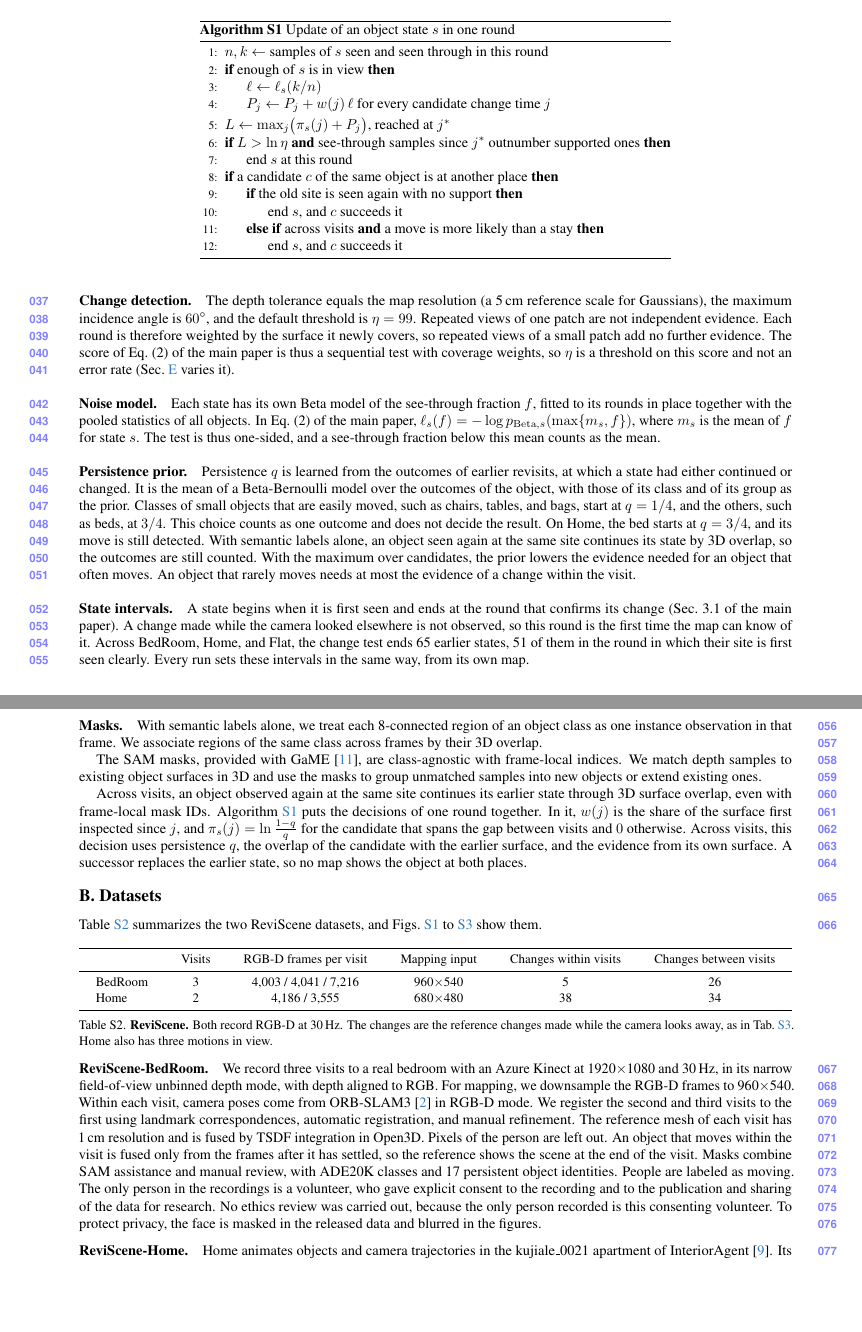
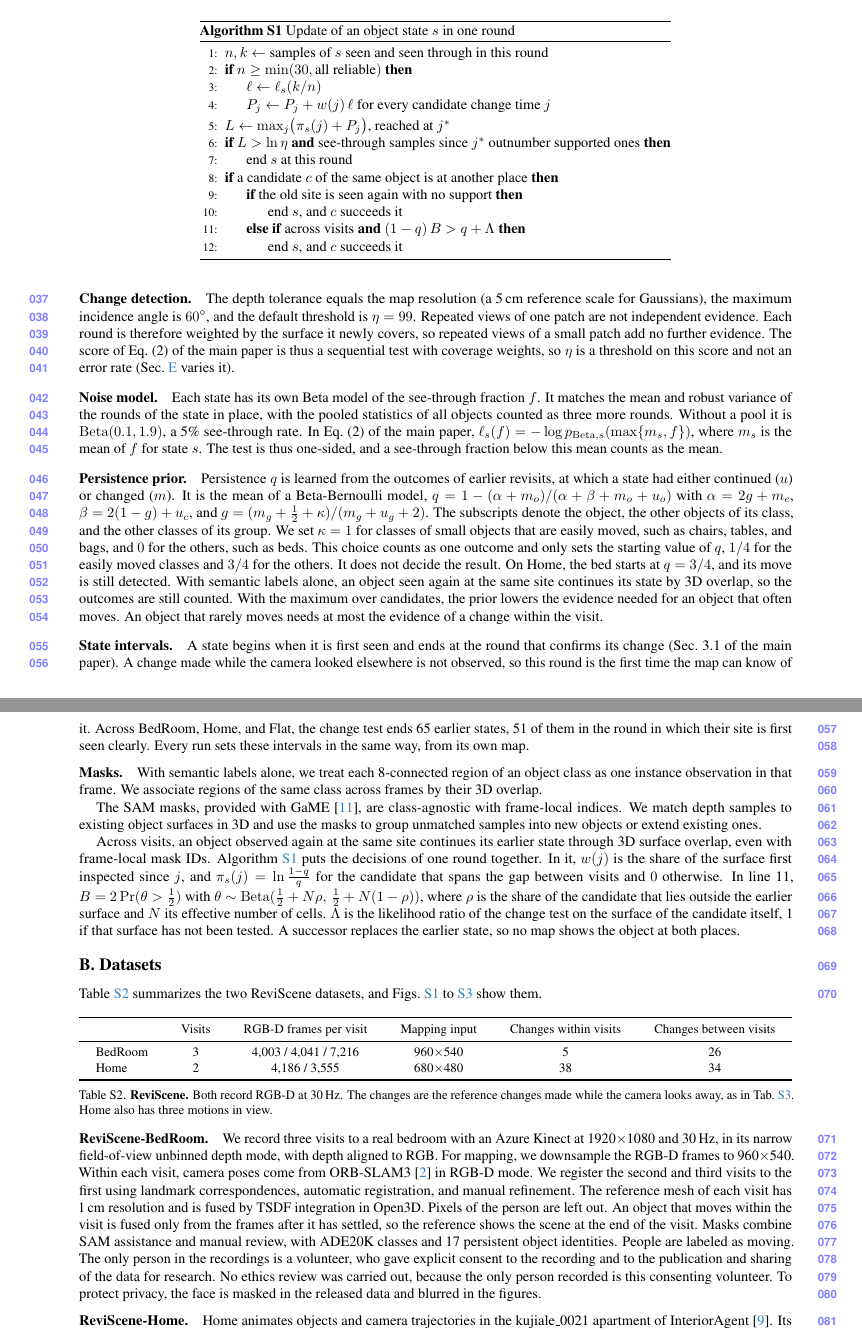
Before and after one commit to giltchcity/myncv---rpsl---daicma, a LaTeX document (manuscript/experiments_supplement.tex): two parts of pages 2 and 3 of 10, joined at a grey line, cut so that both start at the same text, the shorter picture padded with empty space. Compiled offline with pdfLaTeX.

Commit message:
Supplement: define what decides the method in full
Say how the noise model is fitted and how it starts. Give the
persistence prior with its formula, the sample threshold of a round,
and the cross-visit successor rule with complete definitions of its
two terms. Say how the eight 3RScan rooms were picked and that all of
them are reported.

Co-Authored-By: Claude Fable 5.2 <noreply@anthropic.com>

```diff
--- a/manuscript/experiments_supplement.tex
+++ b/manuscript/experiments_supplement.tex
@@ -167,7 +167,7 @@
 \label{alg:supp_state}
 \begin{algorithmic}[1]
 \State $n,k\gets$ samples of $s$ seen and seen through in this round
-\If{enough of $s$ is in view}
+\If{$n\ge\min(30,\text{all reliable})$}
   \State $\ell\gets\ell_s(k/n)$
   \State $P_j\gets P_j+w(j)\,\ell$ for every candidate change time $j$
 \EndIf
@@ -178,7 +178,7 @@
 \If{a candidate $c$ of the same object is at another place}
   \If{the old site is seen again with no support}
     \State end $s$, and $c$ succeeds it
-  \ElsIf{across visits \textbf{and} a move is more likely than a stay}
+  \ElsIf{across visits \textbf{and} $(1-q)\,B>q+\Lambda$}
     \State end $s$, and $c$ succeeds it
   \EndIf
 \EndIf
@@ -192,10 +192,10 @@
 $60^\circ$, and the default threshold is $\eta=99$. Repeated views of one patch are not independent evidence. Each round is therefore weighted by the surface it newly covers, so repeated views of a small patch add no further evidence. The score of Eq.~(2) of the main paper is thus a sequential test with coverage weights, so $\eta$ is a threshold on this score and not an error rate (\cref{sec:supp_ablations} varies it).
 
 \paragraph{Noise model.}
-Each state has its own Beta model of the see-through fraction $f$, fitted to its rounds in place together with the pooled statistics of all objects. In Eq.~(2) of the main paper, $\ell_s(f)=-\log p_{\mathrm{Beta},s}(\max\{m_s,f\})$, where $m_s$ is the mean of $f$ for state $s$. The test is thus one-sided, and a see-through fraction below this mean counts as the mean.
+Each state has its own Beta model of the see-through fraction $f$. It matches the mean and robust variance of the rounds of the state in place, with the pooled statistics of all objects counted as three more rounds. Without a pool it is $\mathrm{Beta}(0.1,1.9)$, a 5\% see-through rate. In Eq.~(2) of the main paper, $\ell_s(f)=-\log p_{\mathrm{Beta},s}(\max\{m_s,f\})$, where $m_s$ is the mean of $f$ for state $s$. The test is thus one-sided, and a see-through fraction below this mean counts as the mean.
 
 \paragraph{Persistence prior.}
-Persistence $q$ is learned from the outcomes of earlier revisits, at which a state had either continued or changed. It is the mean of a Beta-Bernoulli model over the outcomes of the object, with those of its class and of its group as the prior. Classes of small objects that are easily moved, such as chairs, tables, and bags, start at $q=1/4$, and the others, such as beds, at $3/4$. This choice counts as one outcome and does not decide the result. On Home, the bed starts at $q=3/4$, and its move is still detected. With semantic labels alone, an object seen again at the same site continues its state by 3D overlap, so the outcomes are still counted. With the maximum over candidates, the prior lowers the evidence needed for an object that often moves. An object that rarely moves needs at most the evidence of a change within the visit.
+Persistence $q$ is learned from the outcomes of earlier revisits, at which a state had either continued ($u$) or changed ($m$). It is the mean of a Beta-Bernoulli model, $q=1-(\alpha+m_o)/(\alpha+\beta+m_o+u_o)$ with $\alpha=2g+m_c$, $\beta=2(1-g)+u_c$, and $g=(m_g+\tfrac12+\kappa)/(m_g+u_g+2)$. The subscripts denote the object, the other objects of its class, and the other classes of its group. We set $\kappa=1$ for classes of small objects that are easily moved, such as chairs, tables, and bags, and $0$ for the others, such as beds. This choice counts as one outcome and only sets the starting value of $q$, $1/4$ for the easily moved classes and $3/4$ for the others. It does not decide the result. On Home, the bed starts at $q=3/4$, and its move is still detected. With semantic labels alone, an object seen again at the same site continues its state by 3D overlap, so the outcomes are still counted. With the maximum over candidates, the prior lowers the evidence needed for an object that often moves. An object that rarely moves needs at most the evidence of a change within the visit.
 
 \paragraph{State intervals.}
 A state begins when it is first seen and ends at the round that confirms its change (Sec.~3.1 of the main paper). A change made while the camera looked elsewhere is not observed, so this round is the first time the map can know of it. Across BedRoom, Home, and Flat, the change test ends 65 earlier states, 51 of them in the round in which their site is first seen clearly. Every run sets these intervals in the same way, from its own map.
@@ -209,7 +209,7 @@
 to group unmatched samples into new objects or extend existing ones.
 
 Across visits, an object observed again at the same site continues its earlier state through 3D surface overlap,
-even with frame-local mask IDs. \Cref{alg:supp_state} puts the decisions of one round together. In it, $w(j)$ is the share of the surface first inspected since $j$, and $\pi_s(j)=\ln\frac{1-q}{q}$ for the candidate that spans the gap between visits and $0$ otherwise. Across visits, this decision uses persistence $q$, the overlap of the candidate with the earlier surface, and the evidence from its own surface. A successor replaces the earlier state, so no map shows the object at both places.
+even with frame-local mask IDs. \Cref{alg:supp_state} puts the decisions of one round together. In it, $w(j)$ is the share of the surface first inspected since $j$, and $\pi_s(j)=\ln\frac{1-q}{q}$ for the candidate that spans the gap between visits and $0$ otherwise. In line 11, $B=2\Pr(\theta>\tfrac12)$ with $\theta\sim\mathrm{Beta}(\tfrac12+N\rho,\,\tfrac12+N(1-\rho))$, where $\rho$ is the share of the candidate that lies outside the earlier surface and $N$ its effective number of cells. $\Lambda$ is the likelihood ratio of the change test on the surface of the candidate itself, 1 if that surface has not been tested. A successor replaces the earlier state, so no map shows the object at both places.
 
 \section{Datasets}
 \label{sec:supp_datasets}
```
Also changed, not shown: manuscript/experiments_supplement.tex (2 more changed lines).
